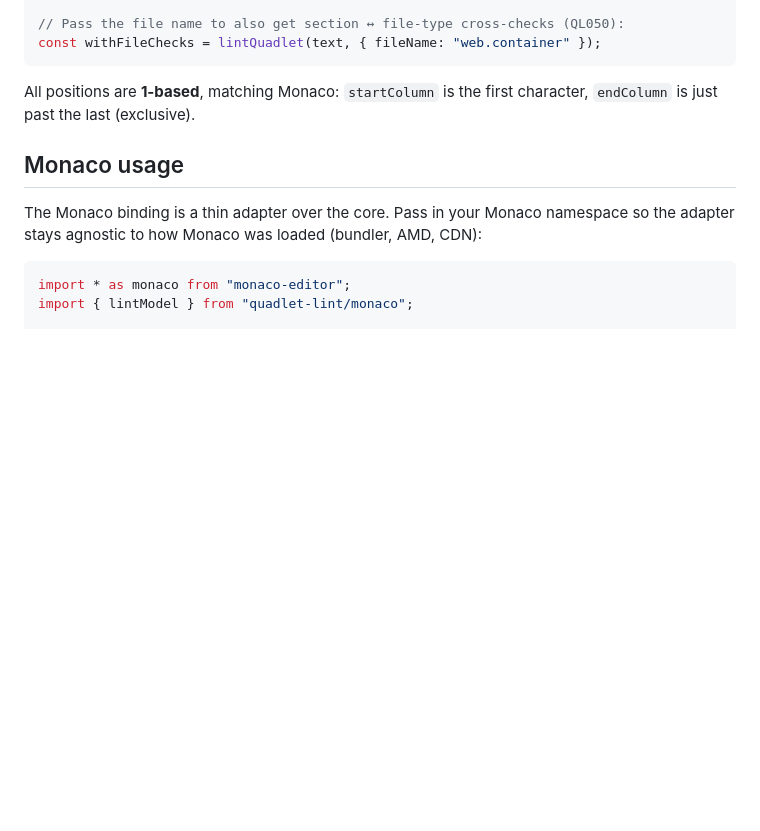
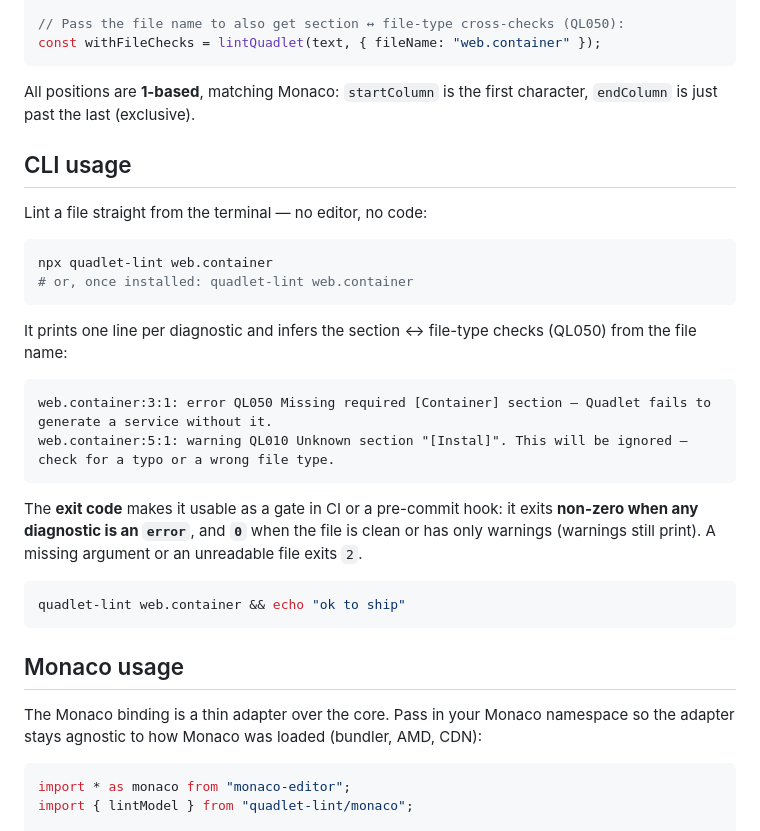
Before and after one commit to karoltheguy/quadlet-lint, a Markdown page: README.md, the part around the change. Rendered like a GitHub page; blank space fills up the shorter version.

Commit message:
Document the CLI in the README

````diff
--- a/README.md
+++ b/README.md
@@ -29,6 +29,28 @@ const withFileChecks = lintQuadlet(text, { fileName: "web.container" });
 ```
 
 All positions are **1-based**, matching Monaco: `startColumn` is the first character, `endColumn` is just past the last (exclusive).
+
+## CLI usage
+
+Lint a file straight from the terminal — no editor, no code:
+
+```sh
+npx quadlet-lint web.container
+# or, once installed: quadlet-lint web.container
+```
+
+It prints one line per diagnostic and infers the section ↔ file-type checks (QL050) from the file name:
+
+```
+web.container:3:1: error QL050 Missing required [Container] section — Quadlet fails to generate a service without it.
+web.container:5:1: warning QL010 Unknown section "[Instal]". This will be ignored — check for a typo or a wrong file type.
+```
+
+The **exit code** makes it usable as a gate in CI or a pre-commit hook: it exits **non-zero when any diagnostic is an `error`**, and **`0`** when the file is clean or has only warnings (warnings still print). A missing argument or an unreadable file exits `2`.
+
+```sh
+quadlet-lint web.container && echo "ok to ship"
+```
 
 ## Monaco usage
 
````
